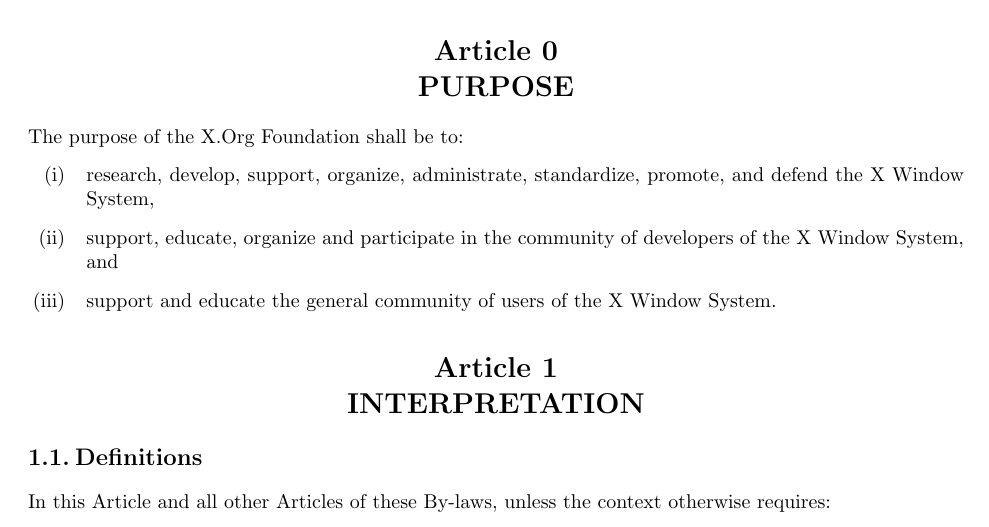
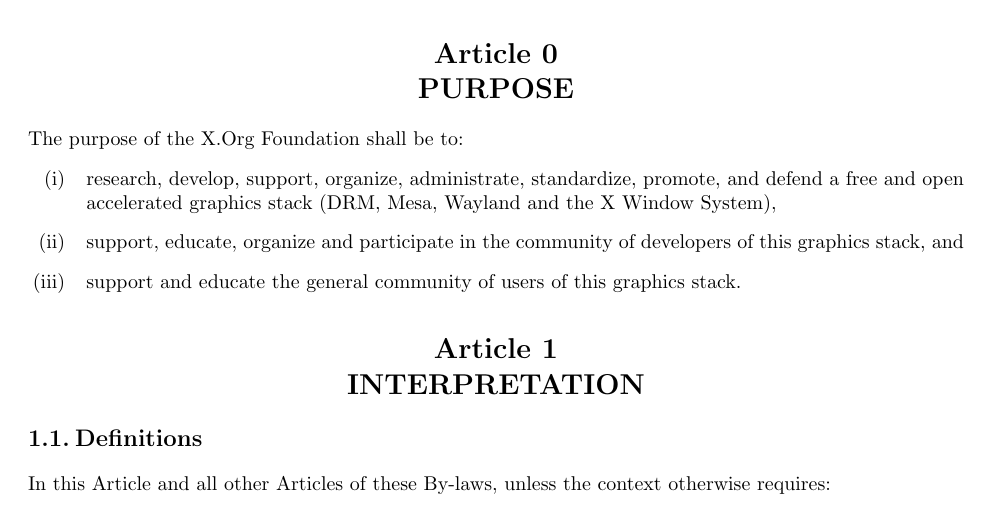
Before and after one commit to freedesktop/xorg-bylaws, a LaTeX document (bylaws.tex): part of page 1 of 12, cut so that both start at the same text. Compiled offline with pdfLaTeX; a LaTeX package or settings file that is missing is left out.

Commit message:
change the purpose

```diff
--- a/bylaws.tex
+++ b/bylaws.tex
@@ -14,13 +14,14 @@
 The purpose of the X.Org Foundation shall be to:
 \begin{enumerate}[(i)\hspace{.2cm}]
 	\item research, develop, support, organize, administrate, standardize,
-	promote, and defend the X Window System,
+	promote, and defend a free and open accelerated graphics stack (DRM,
+	Mesa, Wayland and the X Window System),
 
 	\item support, educate, organize and participate in the community of
-	developers of the X Window System, and
+	developers of this graphics stack, and
 
-	\item support and educate the general community of users of the X Window
-	System.
+	\item support and educate the general community of users of this
+	graphics stack.
 \end{enumerate}
 
 \article{INTERPRETATION}
```
Also changed, not shown: bylaws.pdf.
